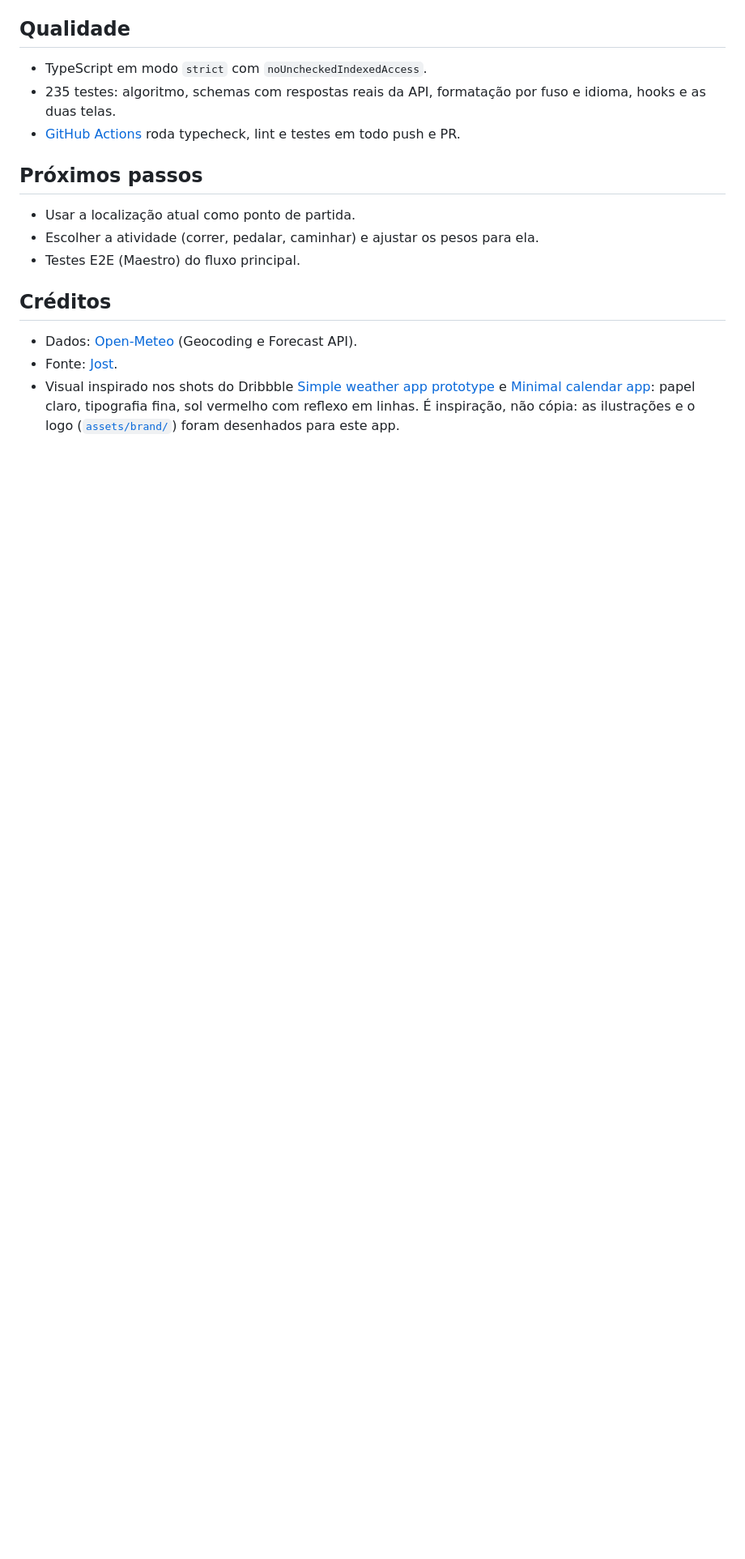
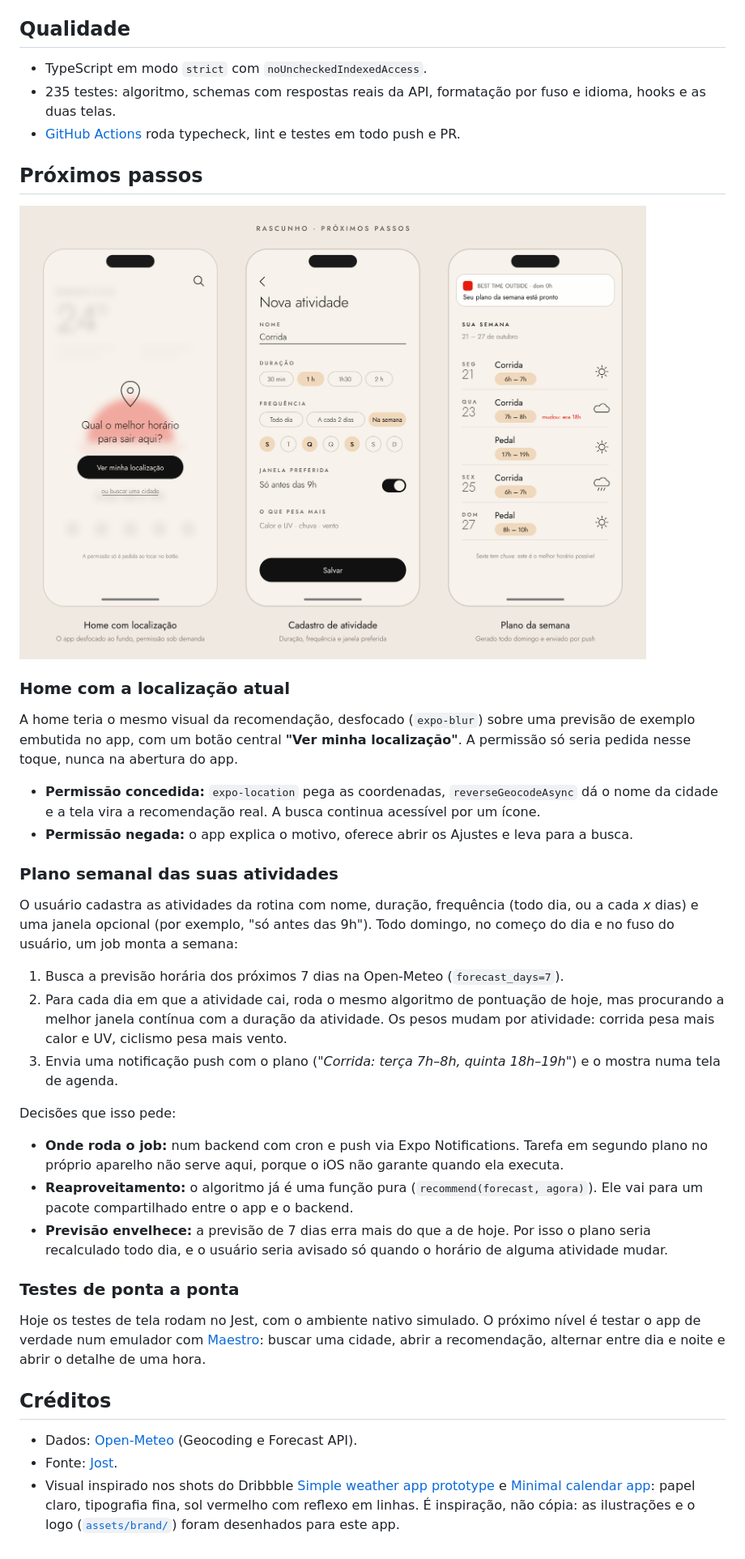
Before and after one commit to MateusGuedess/best-time-outside, a Markdown page: README.md, the part around the change. Shown: that part at 81% size. GitHub-like rendering; pictures changed too: docs/images/next-steps-mockup.png (added); blank space fills up the shorter version.

Commit message:
docs: detail next steps with location home and weekly activity plan

```diff
--- a/README.md
+++ b/README.md
@@ -140,9 +140,32 @@ O formato da Open-Meteo não sai de `schemas/`: o resto do app só usa os tipos
 
 ## Próximos passos
 
-- Usar a localização atual como ponto de partida.
-- Escolher a atividade (correr, pedalar, caminhar) e ajustar os pesos para ela.
-- Testes E2E (Maestro) do fluxo principal.
+<img src="docs/images/next-steps-mockup.png" alt="Rascunho das telas: home com localização, cadastro de atividade e plano da semana" />
+
+### Home com a localização atual
+
+A home teria o mesmo visual da recomendação, desfocado (`expo-blur`) sobre uma previsão de exemplo embutida no app, com um botão central **"Ver minha localização"**. A permissão só seria pedida nesse toque, nunca na abertura do app.
+
+- **Permissão concedida:** `expo-location` pega as coordenadas, `reverseGeocodeAsync` dá o nome da cidade e a tela vira a recomendação real. A busca continua acessível por um ícone.
+- **Permissão negada:** o app explica o motivo, oferece abrir os Ajustes e leva para a busca.
+
+### Plano semanal das suas atividades
+
+O usuário cadastra as atividades da rotina com nome, duração, frequência (todo dia, ou a cada _x_ dias) e uma janela opcional (por exemplo, "só antes das 9h"). Todo domingo, no começo do dia e no fuso do usuário, um job monta a semana:
+
+1. Busca a previsão horária dos próximos 7 dias na Open-Meteo (`forecast_days=7`).
+2. Para cada dia em que a atividade cai, roda o mesmo algoritmo de pontuação de hoje, mas procurando a melhor janela contínua com a duração da atividade. Os pesos mudam por atividade: corrida pesa mais calor e UV, ciclismo pesa mais vento.
+3. Envia uma notificação push com o plano (_"Corrida: terça 7h–8h, quinta 18h–19h"_) e o mostra numa tela de agenda.
+
+Decisões que isso pede:
+
+- **Onde roda o job:** num backend com cron e push via Expo Notifications. Tarefa em segundo plano no próprio aparelho não serve aqui, porque o iOS não garante quando ela executa.
+- **Reaproveitamento:** o algoritmo já é uma função pura (`recommend(forecast, agora)`). Ele vai para um pacote compartilhado entre o app e o backend.
+- **Previsão envelhece:** a previsão de 7 dias erra mais do que a de hoje. Por isso o plano seria recalculado todo dia, e o usuário seria avisado só quando o horário de alguma atividade mudar.
+
+### Testes de ponta a ponta
+
+Hoje os testes de tela rodam no Jest, com o ambiente nativo simulado. O próximo nível é testar o app de verdade num emulador com [Maestro](https://maestro.mobile.dev/): buscar uma cidade, abrir a recomendação, alternar entre dia e noite e abrir o detalhe de uma hora.
 
 ## Créditos
 
```
